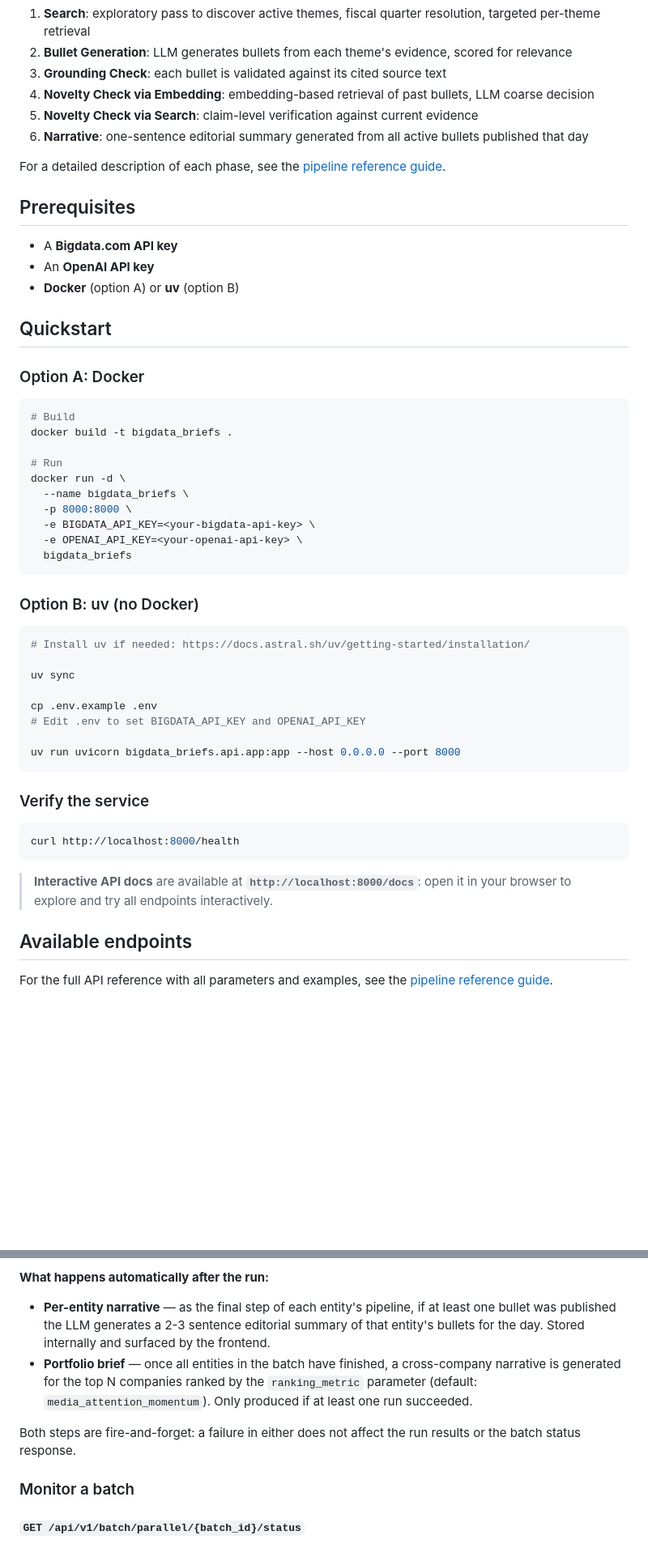
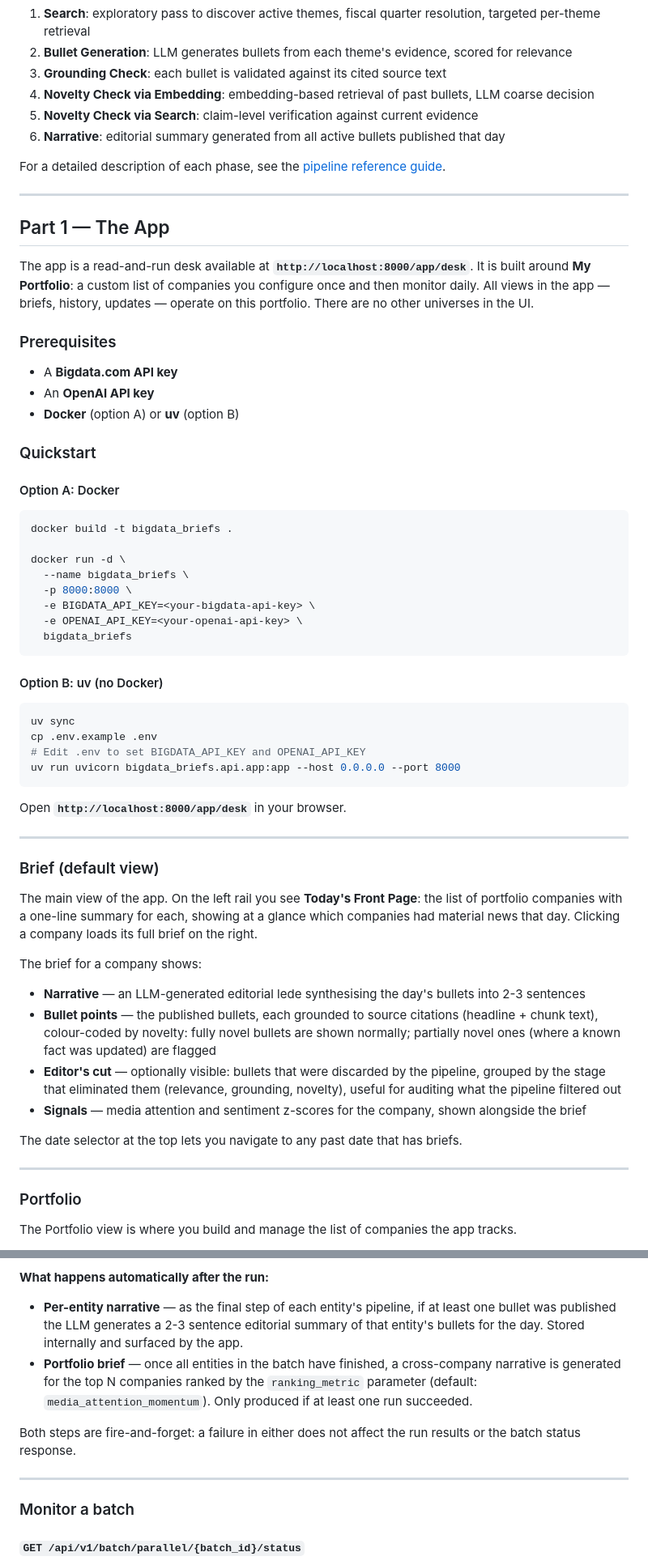
Before and after one commit to Bigdata-com/bigdata-briefs-v2, a Markdown page: README.md, 2 parts joined by grey strips. Shown at 81% size. Rendered like a GitHub page; blank space fills up the shorter version.

Commit message:
docs(readme): rework into two parts — app guide and API reference
Co-Authored-By: Claude Sonnet 4.6 <noreply@anthropic.com>

````diff
--- a/README.md
+++ b/README.md
@@ -13,25 +13,29 @@ For each entity, the pipeline moves through six sequential phases:
 3. **Grounding Check**: each bullet is validated against its cited source text
 4. **Novelty Check via Embedding**: embedding-based retrieval of past bullets, LLM coarse decision
 5. **Novelty Check via Search**: claim-level verification against current evidence
-6. **Narrative**: one-sentence editorial summary generated from all active bullets published that day
+6. **Narrative**: editorial summary generated from all active bullets published that day
 
 For a detailed description of each phase, see the [pipeline reference guide](https://docs.bigdata.com/use-cases/bigdata-briefs-pipeline).
 
-## Prerequisites
+---
+
+## Part 1 — The App
+
+The app is a read-and-run desk available at **`http://localhost:8000/app/desk`**. It is built around **My Portfolio**: a custom list of companies you configure once and then monitor daily. All views in the app — briefs, history, updates — operate on this portfolio. There are no other universes in the UI.
+
+### Prerequisites
 
 - A **Bigdata.com API key**
 - An **OpenAI API key**
 - **Docker** (option A) or **uv** (option B)
 
-## Quickstart
+### Quickstart
 
-### Option A: Docker
+#### Option A: Docker
 
 ```bash
-# Build
 docker build -t bigdata_briefs .
 
-# Run
 docker run -d \
   --name bigdata_briefs \
   -p 8000:8000 \
@@ -40,27 +44,34 @@ docker run -d \
   bigdata_briefs
 ```
 
-### Option B: uv (no Docker)
+#### Option B: uv (no Docker)
 
 ```bash
-# Install uv if needed: https://docs.astral.sh/uv/getting-started/installation/
-
 uv sync
-
 cp .env.example .env
 # Edit .env to set BIGDATA_API_KEY and OPENAI_API_KEY
-
 uv run uvicorn bigdata_briefs.api.app:app --host 0.0.0.0 --port 8000
 ```
 
-### Verify the service
+Open **`http://localhost:8000/app/desk`** in your browser.
 
-```bash
-curl http://localhost:8000/health
-```
+---
 
-> **Interactive API docs** are available at **`http://localhost:8000/docs`**: open it in your browser to explore and try all endpoints interactively.
+### Brief (default view)
 
-## Available endpoints
+The main view of the app. On the left rail you see **Today's Front Page**: the list of portfolio companies with a one-line summary for each, showing at a glance which companies had material news that day. Clicking a company loads its full brief on the right.
 
-For the full API reference with all parameters and examples, see the [pipeline reference guide](https://docs.bigdata.com/use-cases/bigdata-briefs-pipeline).
+The brief for a company shows:
+- **Narrative** — an LLM-generated editorial lede synthesising the day's bullets into 2-3 sentences
+- **Bullet points** — the published bullets, each grounded to source citations (headline + chunk text), colour-coded by novelty: fully novel bullets are shown normally; partially novel ones (where a known fact was updated) are flagged
+- **Editor's cut** — optionally visible: bullets that were discarded by the pipeline, grouped by the stage that eliminated them (relevance, grounding, novelty), useful for auditing what the pipeline filtered out
+- **Signals** — media attention and sentiment z-scores for the company, shown alongside the brief
+
+The date selector at the top lets you navigate to any past date that has briefs.
+
+---
+
+### Portfolio
+
+The Portfolio view is where you build and manage the list of companies the app tracks.
+
@@ -96,10 +148,12 @@ curl -X POST http://localhost:8000/api/v1/batch/run-parallel \
 
 **What happens automatically after the run:**
 
-- **Per-entity narrative** — as the final step of each entity's pipeline, if at least one bullet was published the LLM generates a 2-3 sentence editorial summary of that entity's bullets for the day. Stored internally and surfaced by the frontend.
+- **Per-entity narrative** — as the final step of each entity's pipeline, if at least one bullet was published the LLM generates a 2-3 sentence editorial summary of that entity's bullets for the day. Stored internally and surfaced by the app.
 - **Portfolio brief** — once all entities in the batch have finished, a cross-company narrative is generated for the top N companies ranked by the `ranking_metric` parameter (default: `media_attention_momentum`). Only produced if at least one run succeeded.
 
 Both steps are fire-and-forget: a failure in either does not affect the run results or the batch status response.
+
+---
 
 ### Monitor a batch
 
````
Also changed, not shown: other parts of README.md (+104 -82 lines).
